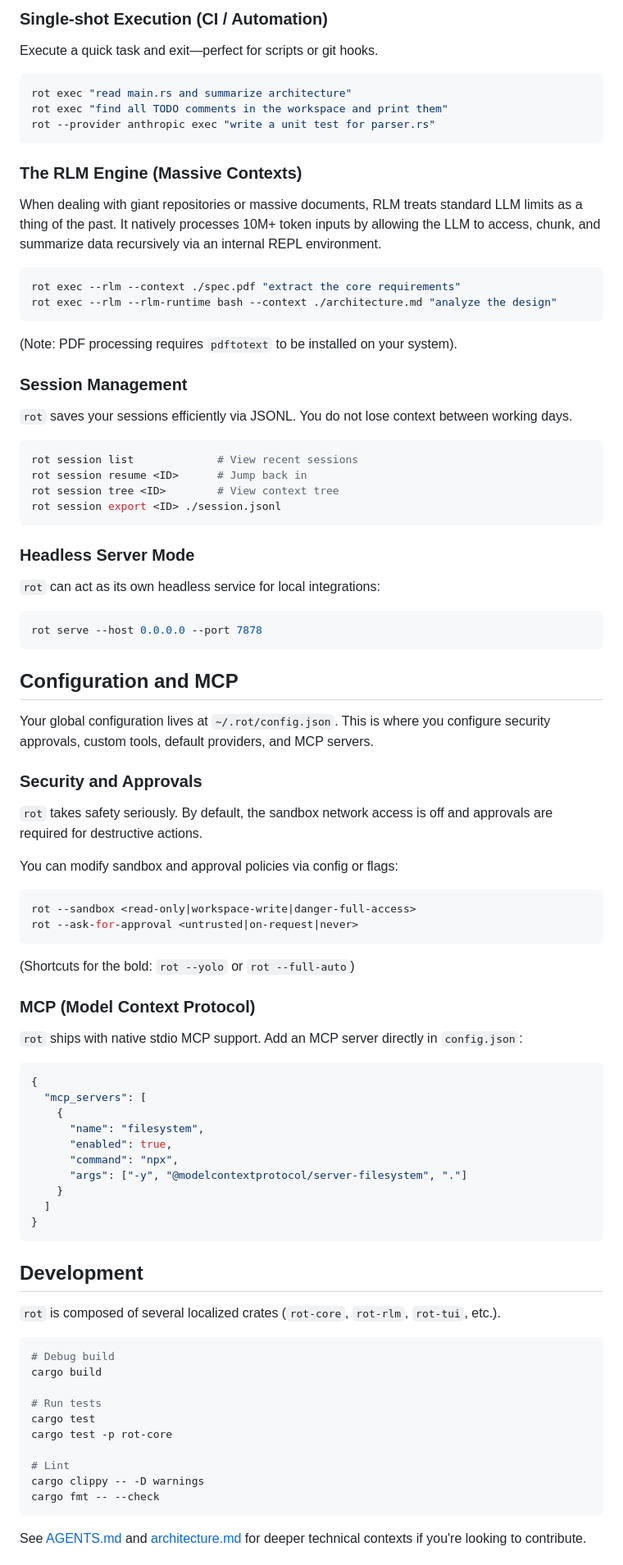
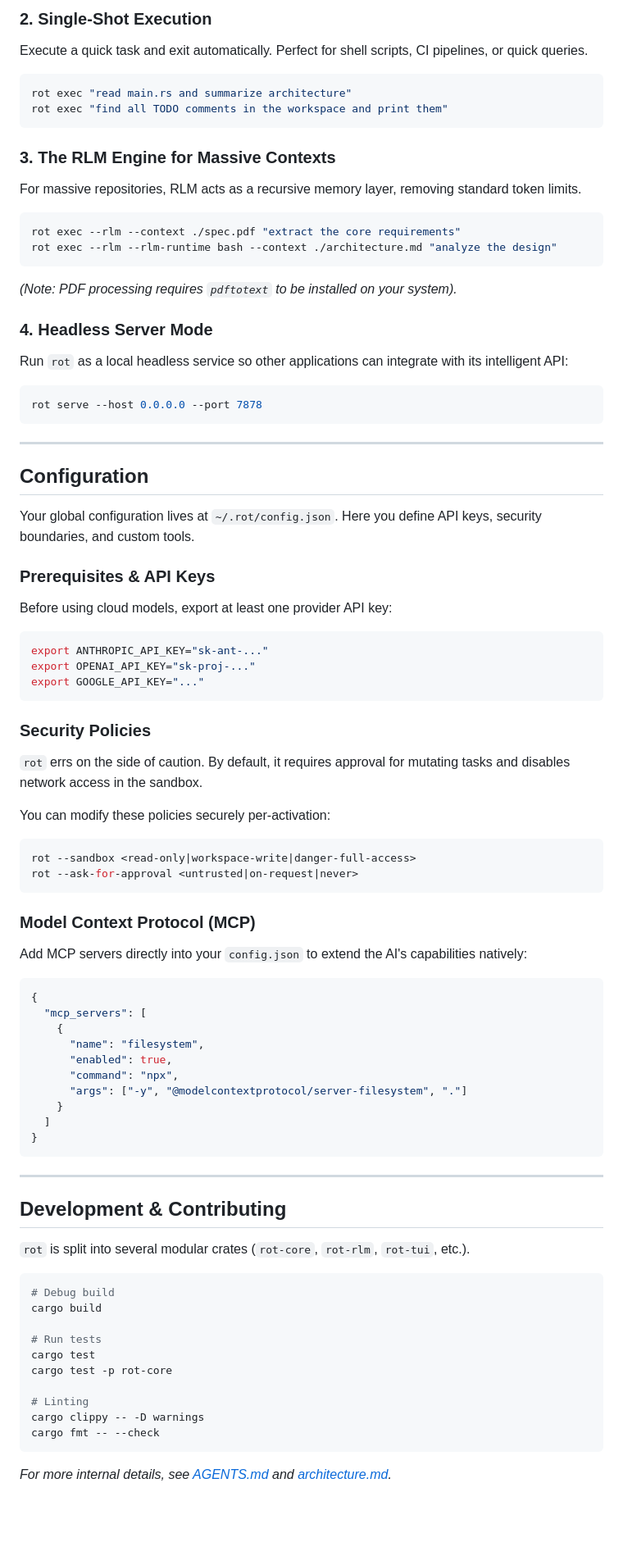
Before and after one commit to akashrtd/rot, a Markdown page: README.md, the part around one of its changes. Shown at 82% size. GitHub-like rendering; blank space fills up the shorter version.

````diff
--- a/README.md
+++ b/README.md
@@ -86,64 +94,62 @@ TUI Keybindings:
 
-### Single-shot Execution (CI / Automation)
+### 2. Single-Shot Execution
 
-Execute a quick task and exit—perfect for scripts or git hooks.
+Execute a quick task and exit automatically. Perfect for shell scripts, CI pipelines, or quick queries.
 
 ```bash
 rot exec "read main.rs and summarize architecture"
 rot exec "find all TODO comments in the workspace and print them"
-rot --provider anthropic exec "write a unit test for parser.rs"
 ```
 
-### The RLM Engine (Massive Contexts)
+### 3. The RLM Engine for Massive Contexts
 
-When dealing with giant repositories or massive documents, RLM treats standard LLM limits as a thing of the past. It natively processes 10M+ token inputs by allowing the LLM to access, chunk, and summarize data recursively via an internal REPL environment.
+For massive repositories, RLM acts as a recursive memory layer, removing standard token limits.
 
 ```bash
 rot exec --rlm --context ./spec.pdf "extract the core requirements"
 rot exec --rlm --rlm-runtime bash --context ./architecture.md "analyze the design"
 ```
 
-(Note: PDF processing requires `pdftotext` to be installed on your system).
+_(Note: PDF processing requires `pdftotext` to be installed on your system)._
 
-### Session Management
+### 4. Headless Server Mode
 
-`rot` saves your sessions efficiently via JSONL. You do not lose context between working days.
-
-```bash
-rot session list             # View recent sessions
-rot session resume <ID>      # Jump back in
-rot session tree <ID>        # View context tree
-rot session export <ID> ./session.jsonl
-```
-
-### Headless Server Mode
-
-`rot` can act as its own headless service for local integrations:
+Run `rot` as a local headless service so other applications can integrate with its intelligent API:
 
 ```bash
 rot serve --host 0.0.0.0 --port 7878
 ```
 
-## Configuration and MCP
+---
 
-Your global configuration lives at `~/.rot/config.json`. This is where you configure security approvals, custom tools, default providers, and MCP servers.
+## Configuration
 
-### Security and Approvals
+Your global configuration lives at `~/.rot/config.json`. Here you define API keys, security boundaries, and custom tools.
 
-`rot` takes safety seriously. By default, the sandbox network access is off and approvals are required for destructive actions.
+### Prerequisites & API Keys
 
-You can modify sandbox and approval policies via config or flags:
+Before using cloud models, export at least one provider API key:
+
+```bash
+export ANTHROPIC_API_KEY="sk-ant-..."
+export OPENAI_API_KEY="sk-proj-..."
+export GOOGLE_API_KEY="..."
+```
+
+### Security Policies
+
+`rot` errs on the side of caution. By default, it requires approval for mutating tasks and disables network access in the sandbox.
+
+You can modify these policies securely per-activation:
 
 ```bash
 rot --sandbox <read-only|workspace-write|danger-full-access>
 rot --ask-for-approval <untrusted|on-request|never>
 ```
 
-(Shortcuts for the bold: `rot --yolo` or `rot --full-auto`)
+### Model Context Protocol (MCP)
 
-### MCP (Model Context Protocol)
-
-`rot` ships with native stdio MCP support. Add an MCP server directly in `config.json`:
+Add MCP servers directly into your `config.json` to extend the AI's capabilities natively:
 
 ```json
 {
@@ -158,9 +164,11 @@ rot --ask-for-approval <untrusted|on-request|never>
 }
 ```
 
-## Development
+---
 
-`rot` is composed of several localized crates (`rot-core`, `rot-rlm`, `rot-tui`, etc.).
+## Development & Contributing
+
+`rot` is split into several modular crates (`rot-core`, `rot-rlm`, `rot-tui`, etc.).
 
 ```bash
 # Debug build
@@ -170,10 +178,10 @@ cargo build
 cargo test
 cargo test -p rot-core
 
-# Lint
+# Linting
 cargo clippy -- -D warnings
 cargo fmt -- --check
 ```
 
-See [AGENTS.md](AGENTS.md) and [architecture.md](architecture.md) for deeper technical contexts if you're looking to contribute.
+_For more internal details, see [AGENTS.md](AGENTS.md) and [architecture.md](architecture.md)._
 
````
Also changed, not shown: other parts of README.md (+52 -42 lines).
